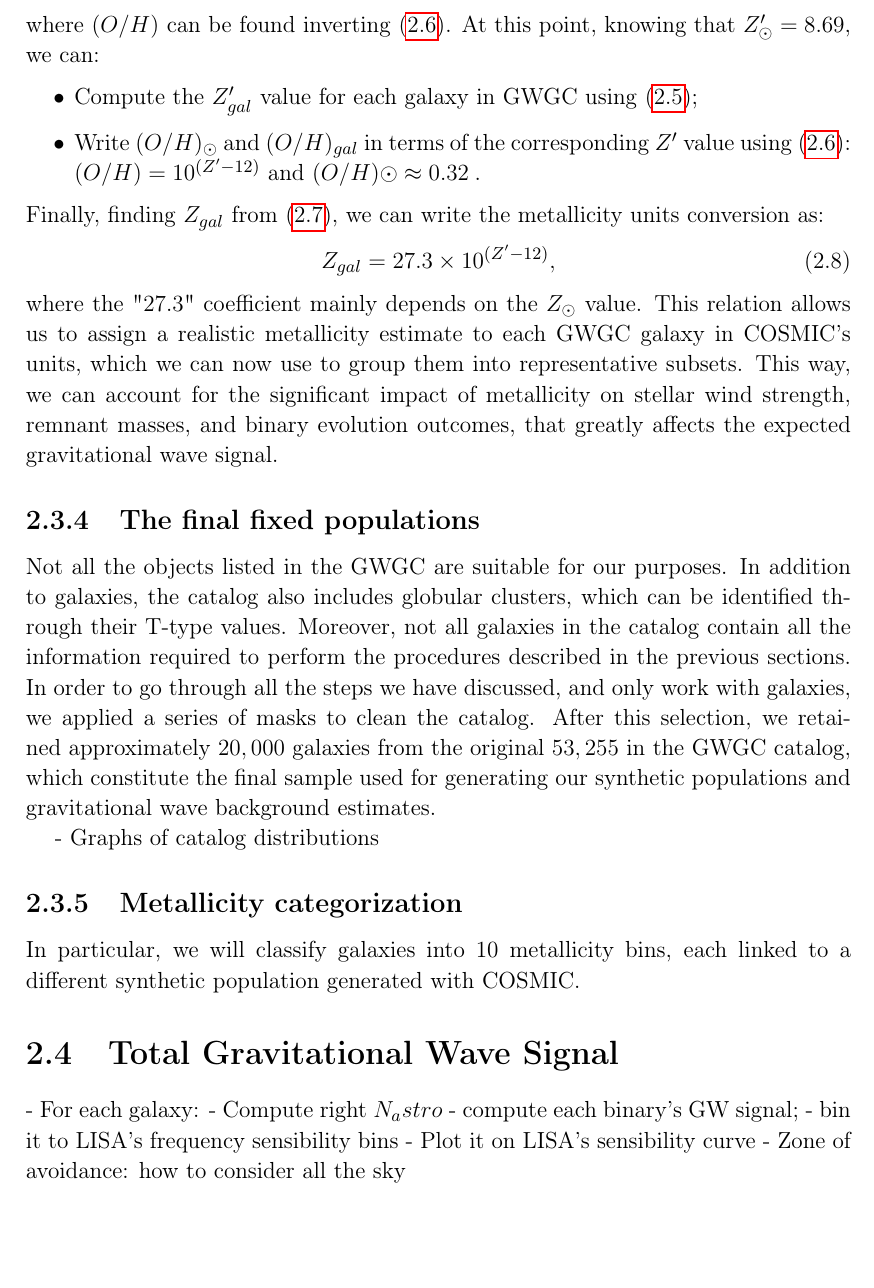
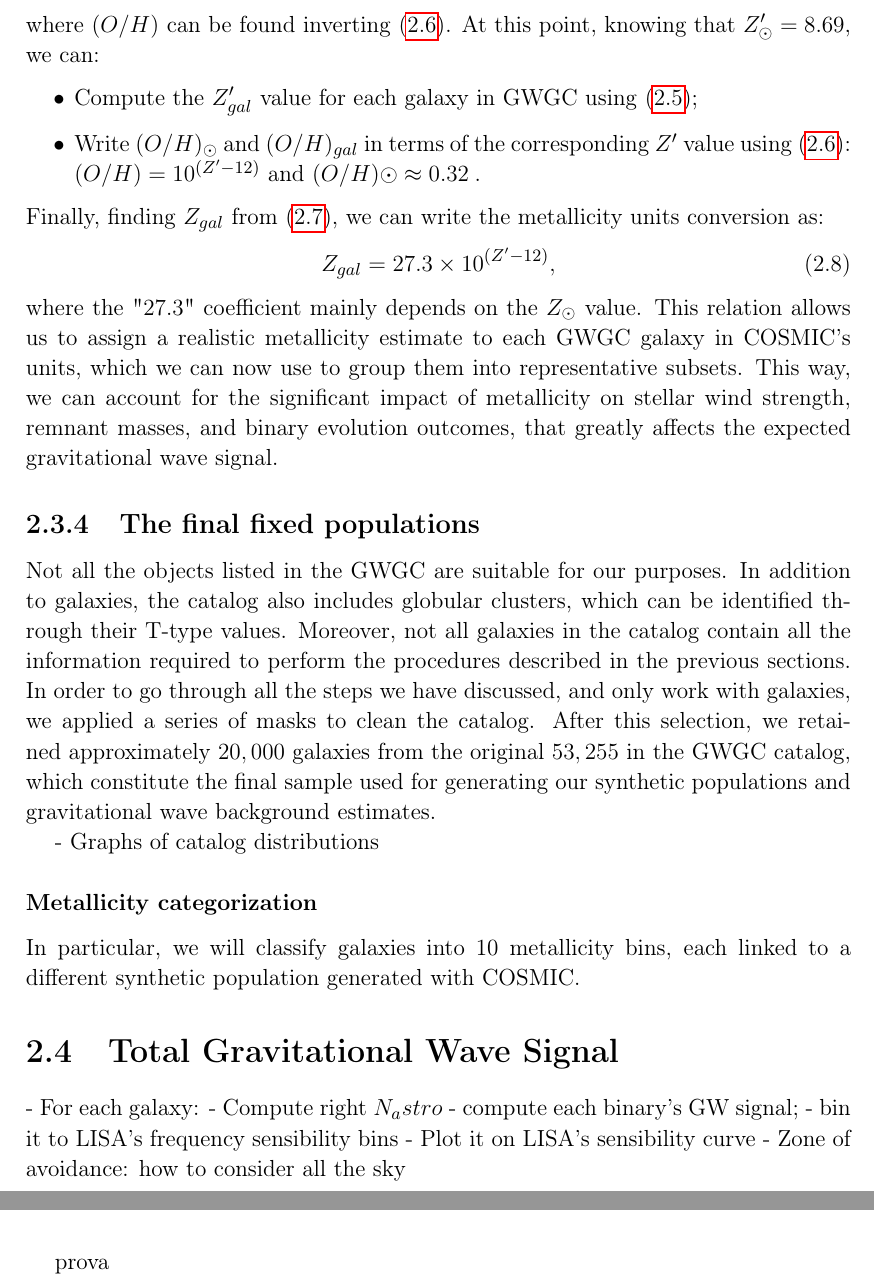
Before and after one commit to T0DDE/Master-Thesis, a LaTeX thesis (main.tex, which reads chapters/methods_and_data.tex): part of page 20 of 43 before the commit and two parts of pages 20 and 21 of 45 after it, the two joined at a grey line, cut so that both start at the same text, the shorter picture padded with empty space. Compiled offline with pdfLaTeX.

Commit message:
some additions

```diff
--- a/chapters/methods_and_data.tex
+++ b/chapters/methods_and_data.tex
@@ -238,7 +238,7 @@ After this selection, we retained approximately $20,000$ galaxies from the origi
 
     - Graphs of catalog distributions
 
-\subsection{Metallicity categorization}
+\subsubsection{Metallicity categorization}
 
 In particular, we will classify galaxies into 10 metallicity bins, each linked to a different synthetic population generated with COSMIC.
 
@@ -250,3 +250,5 @@ In particular, we will classify galaxies into 10 metallicity bins, each linked t
     - bin it to LISA's frequency sensibility bins
     - Plot it on LISA's sensibility curve
 - Zone of avoidance: how to consider all the sky
+
+prova
```
Also changed, not shown: main.pdf, 11 other files.
